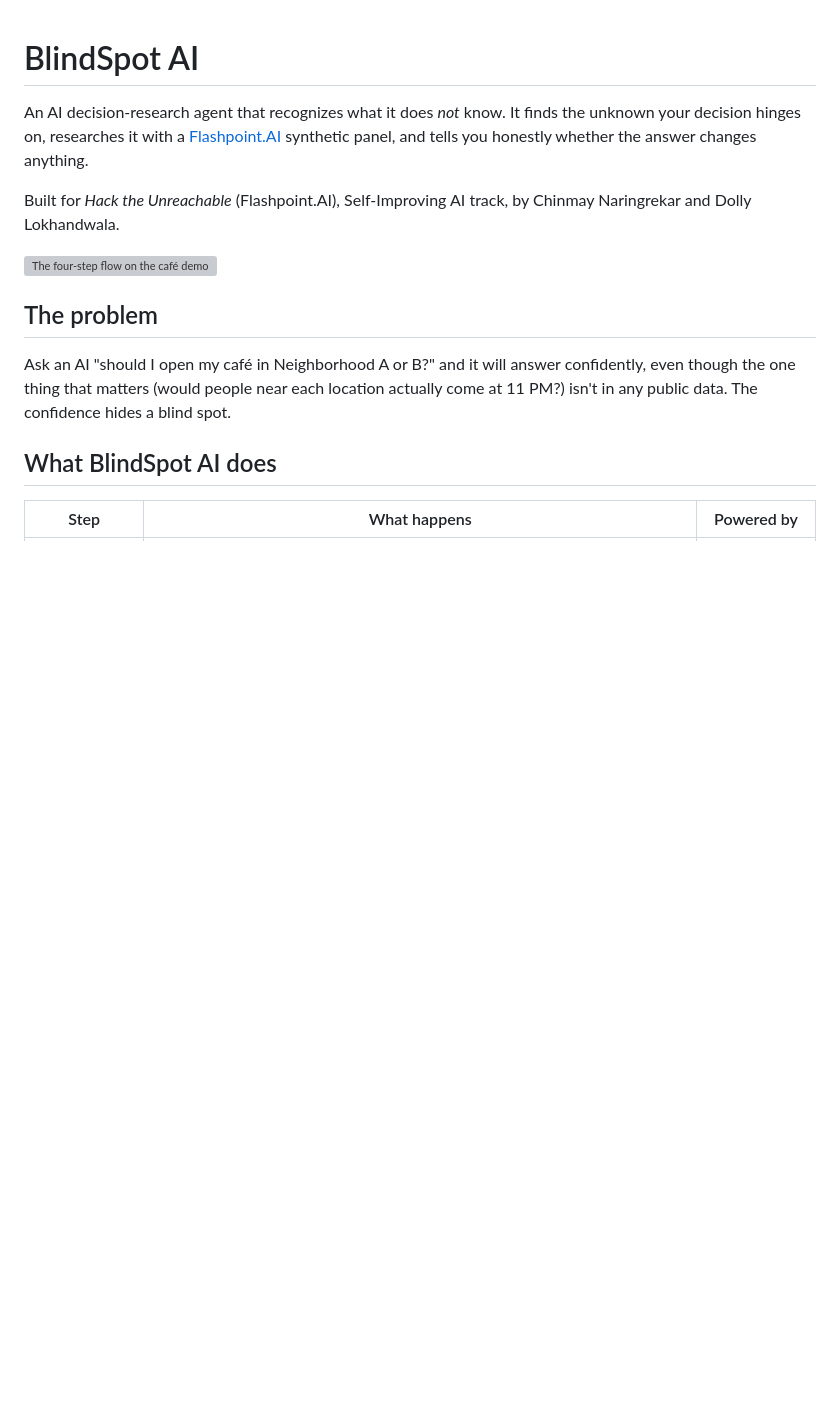
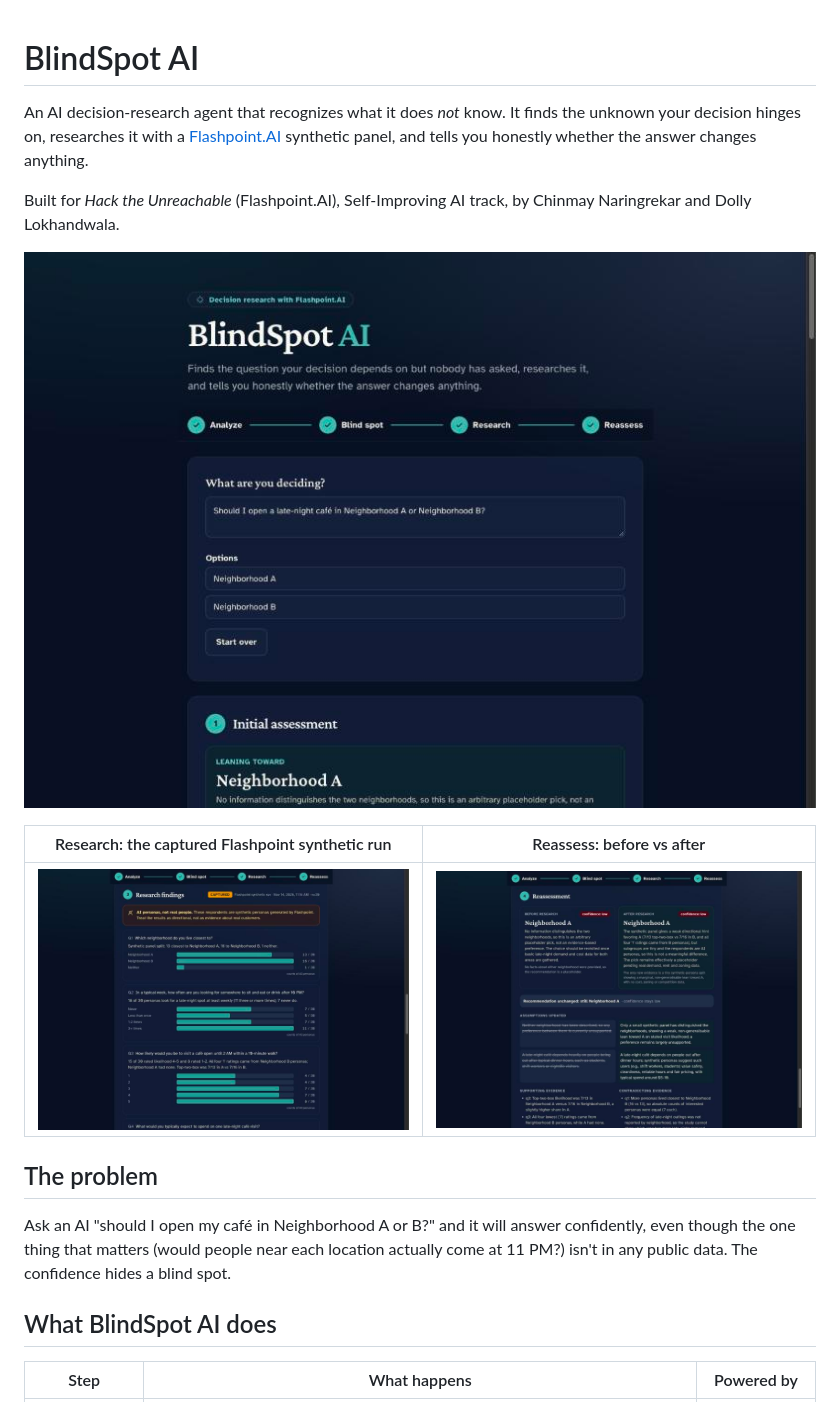
Before and after one commit to naringrekarchinmay/blindspot-ai, a Markdown page: README.md, the part around the change. GitHub-like rendering; pictures changed too: docs/screenshots/flow.jpg (added), docs/screenshots/reassess.jpg (added), docs/screenshots/research.jpg (added); blank space fills up the shorter version; grey boxes are pictures that could not be loaded.

```diff
--- a/README.md
+++ b/README.md
@@ -4,7 +4,11 @@ An AI decision-research agent that recognizes what it does *not* know. It finds
 
 Built for *Hack the Unreachable* (Flashpoint.AI), Self-Improving AI track, by Chinmay Naringrekar and Dolly Lokhandwala.
 
-![The four-step flow on the café demo](docs/screenshots/flow.png)
+![BlindSpot AI after a full run of the café demo: all four steps complete](docs/screenshots/flow.jpg)
+
+| Research: the captured Flashpoint synthetic run | Reassess: before vs after |
+|---|---|
+| ![Research findings with the CAPTURED badge, the AI-personas notice and counts per option](docs/screenshots/research.jpg) | ![Reassessment: Neighborhood A before and after, unchanged, confidence stays low](docs/screenshots/reassess.jpg) |
 
 ## The problem
 
```
Also changed, not shown: 7 other files.
